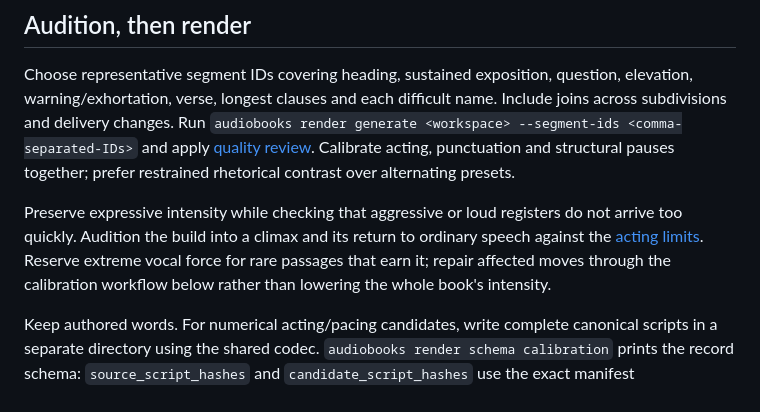
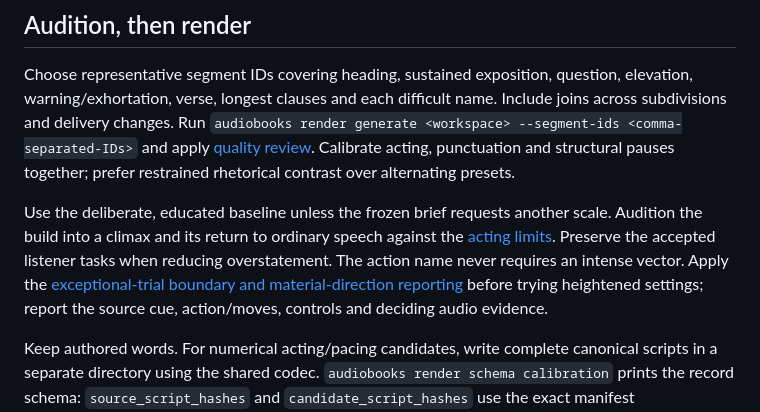
Before and after one commit to fredfortier/ai-audiobook-generator, a Markdown page: skills/chatterbox/SKILL.md, the part around the change. GitHub-like rendering.

Commit message:
fix: Bound acting review by actual audio evidence
Compare native acoustic features and source context without treating pitch, ASR or failed audio critics as proof of theatrical meaning. Preserve source-backed distinctions while making heightened settings exceptional and delegated production decisions explicit.

```diff
--- a/skills/chatterbox/SKILL.md
+++ b/skills/chatterbox/SKILL.md
@@ -27,11 +27,12 @@ Run `audiobooks render plan <adaptation-workspace> <model-snapshot> <new-render-
 
 Choose representative segment IDs covering heading, sustained exposition, question, elevation, warning/exhortation, verse, longest clauses and each difficult name. Include joins across subdivisions and delivery changes. Run `audiobooks render generate <workspace> --segment-ids <comma-separated-IDs>` and apply [quality review](references/quality-review.md). Calibrate acting, punctuation and structural pauses together; prefer restrained rhetorical contrast over alternating presets.
 
-Preserve expressive intensity while checking that aggressive or loud registers do not arrive too
-quickly. Audition the build into a climax and its return to ordinary speech against the
+Use the deliberate, educated baseline unless the frozen brief requests another scale. Audition
+the build into a climax and its return to ordinary speech against the
 [acting limits](../adapt-text/references/acting-direction.md#intensity-and-vocal-restraint).
-Reserve extreme vocal force for rare passages that earn it; repair affected moves through the
-calibration workflow below rather than lowering the whole book's intensity.
+Preserve the accepted listener tasks when reducing overstatement. The action name never requires
+an intense vector. Apply the [exceptional-trial boundary and material-direction reporting](../adapt-text/references/performance.md)
+before trying heightened settings; report the source cue, action/moves, controls and deciding audio evidence.
 
 Keep authored words. For numerical acting/pacing candidates, write complete canonical scripts in a separate directory using the shared codec. `audiobooks render schema calibration` prints the record schema: `source_script_hashes` and `candidate_script_hashes` use the exact manifest `script_files` keys (for example `script/0001.md`), and `reasons` keys name every changed speech ID. Each reason identifies the accepted directing choice and score moves, the proposed vector, the audition evidence, and the realized candidate vector. Run `audiobooks render plan … --calibrated-script-dir <directory> --calibration-record <record-json>` in a fresh workspace. The helper permits only the six per-speech numeric controls to change and checks exact text, voice, heading, order and coverage. Review candidates before choosing the final scripts; this changes acting without repeating editorial normalization. Do not collapse distinct move families into one global override unless matched auditions support every affected family.
 
```
Also changed, not shown: 1 other file.
